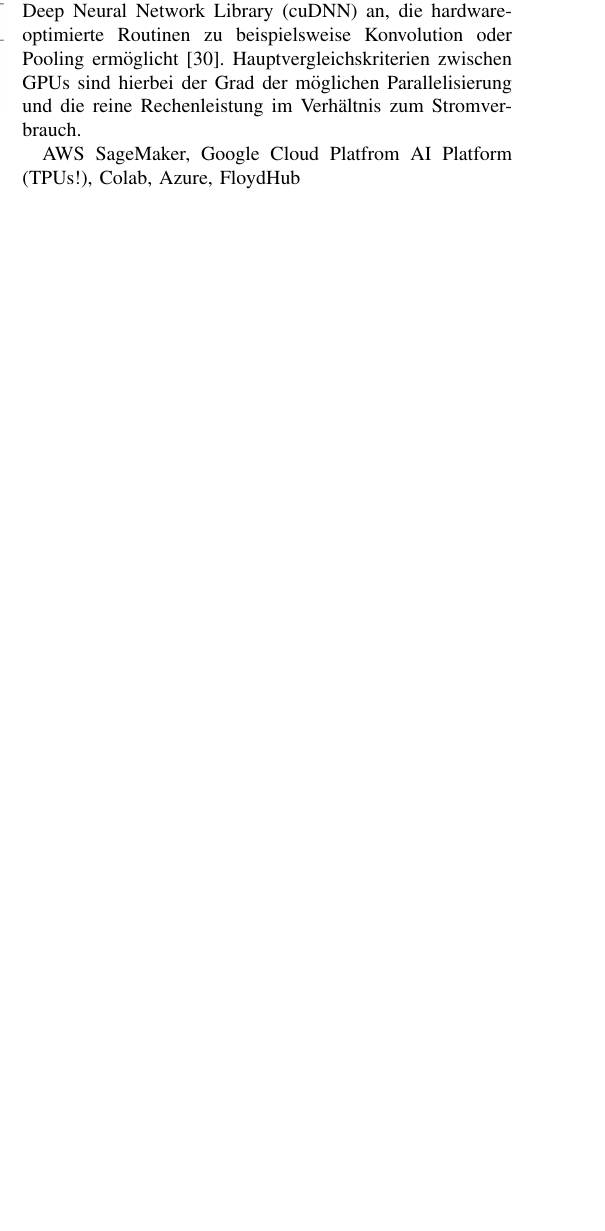
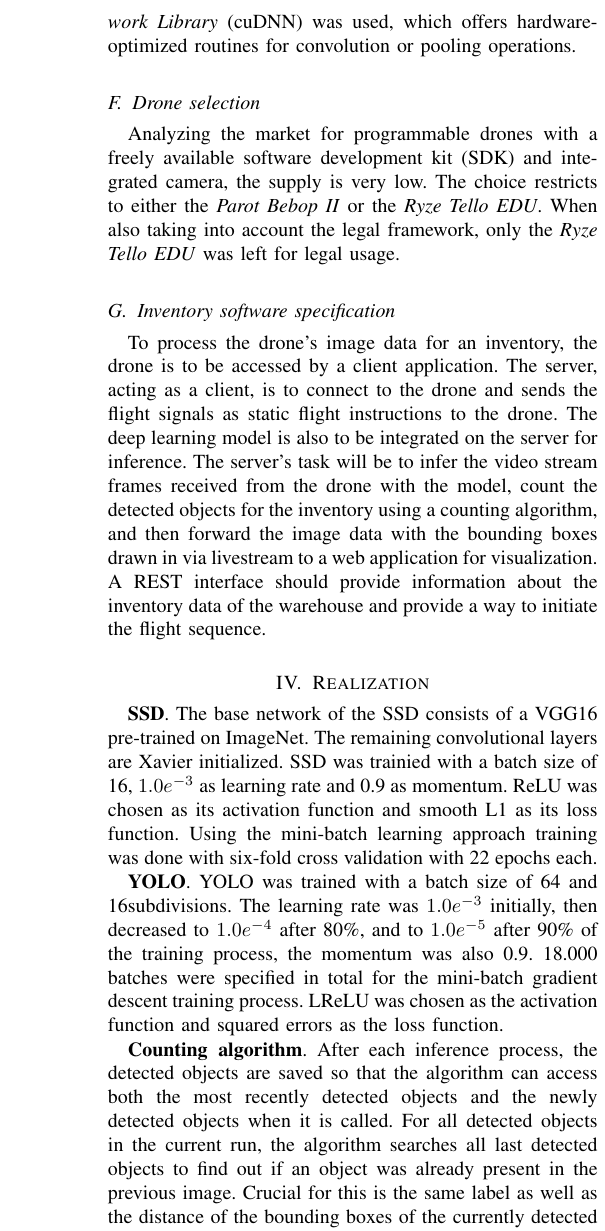
Before and after one commit to fidsusj/ShortPaper, a LaTeX paper (wissarbIEEE-template.tex): part of one column of page 2 of 3 before the commit and part of one column of page 3 of 3 after it, cut at the place of the change, the shorter picture padded with empty space. Compiled offline with pdfLaTeX.

Commit message:
main: finished onconceüption, implementation, results and evaluation

```diff
--- a/wissarbIEEE-template.tex
+++ b/wissarbIEEE-template.tex
@@ -110,13 +100,33 @@
 
-Auch bietet NVIDIA die sogenannte NVIDIA CUDA Deep
-Neural Network Library (cuDNN) an, die hardwareoptimierte Routinen zu beispielsweise
-Konvolution oder Pooling ermöglicht [30]. Hauptvergleichskriterien zwischen GPUs
-sind hierbei der Grad der möglichen Parallelisierung und die reine Rechenleistung im
-Verhältnis zum Stromverbrauch.
+The exlusion of the three hyperscalar offerings led to \textit{FloydHub} as another deep learning platform. Here hardware accelerated GPUs were freely accessible from the very beginning until a certain time throshold was reached based on the GPU model. During the training with the NVIDIA Tesla K80, however, it was noticeable that the choice of this GPU did not bring any major performance improvements compared to local training.It is noticeable that an NVIDIA Tesla K80 can keep up with the existing local graphics cards in the degree of parallelization, but scores far worse in the number of computing operations per second. Compared to an NVIDIA GeForce GTX 1080, the NVIDIA Tesla K80 performs less than half as fast in terms of computing power. For work-related reasons, it should be noted that the two object detectors SSD and YOLO are each trained locally on different hardware, SSD on an NVIDIA GeForce GTX 1080 and YOLO on an NVIDIA GeForce RTX 2060 GPU. Therefore, it was made use of NVIDIAs' \textit{Compute Unified Device Architecture} (CUDA) as a programming model and parallel computing platform to offload computing power to the GPUs. Also the NVIDIA \textit{CUDA Deep Neural Network Library} (cuDNN) was used, which offers hardware-optimized routines for convolution or pooling operations.
 
-AWS SageMaker, Google Cloud Platfrom AI Platform (TPUs!), Colab, Azure, FloydHub
+\subsection{Drone selection}
+
+Analyzing the market for programmable drones with a freely available software development kit (SDK) and integrated camera, the supply is very low. The choice restricts to either the \textit{Parot Bebop II} or the \textit{Ryze Tello EDU}. When also taking into account the legal framework, only the \textit{Ryze Tello EDU} was left for legal usage.
+
+\subsection{Inventory software specification}
+
+To process the drone's image data for an inventory, the drone is to be accessed by a client application. The server, acting as a client, is to connect to the drone and sends the flight signals as static flight instructions to the drone. The deep learning model is also to be integrated on the server for inference. The server's task will be to infer the video stream frames received from the drone with the model, count the detected objects for the inventory using a counting algorithm, and then forward the image data with the bounding boxes drawn in via livestream to a web application for visualization. A REST interface should provide information about the inventory data of the warehouse and provide a way to initiate the flight sequence.
+
+\section{Realization}
+
+\textbf{SSD}. The base network of the SSD consists of a VGG16 pre-trained on ImageNet. The remaining convolutional layers are Xavier initialized. SSD was trainied with a batch size of 16, $1.0e^{-3}$ as learning rate and 0.9 as momentum. ReLU was chosen as its activation function and smooth L1 as its loss function. Using the mini-batch learning approach training was done with six-fold cross validation with 22 epochs each.
+
+\textbf{YOLO}. YOLO was trained with a batch size of 64 and 16subdivisions. The learning rate was $1.0e^{-3}$ initially, then decreased to $1.0e^{-4}$ after 80\%, and to $1.0e^{-5}$ after 90\% of the training process, the momentum was also 0.9. 18.000 batches were specified in total for the mini-batch gradient descent training process. LReLU was chosen as the activation function and squared errors as the loss function.
+
+\textbf{Counting algorithm}. After each inference process, the detected objects are saved so that the algorithm can access both the most recently detected objects and the newly detected objects when it is called. For all detected objects in the current run, the algorithm searches all last detected objects to find out if an object was already present in the previous image. Crucial for this is the same label as well as the distance of the bounding boxes of the currently detected object to the object of the previous round. Only if the object was not already present in the previous round according to these criteria, it is counted.
+
+\textbf{Drone connection}. For control and access to the video stream, the Ryze Tello EDU offers its own WiFi network to which the control unit must connect. The communication takes place via the UDP protocol1 and consists of several communication channels. The sending of flight commands and the polling of the video stream is done via a bidirectional socket connection between the client application and the Ryze Tello EDU.
+
+\textbf{Model inference}. Since the H.264 decoder can only run on Python version 2.7 and the PyTorch framework used for the SSD or the Darknet framework for YOLO can only run on Python version 3, it was not possible to allow inference of live video data from the drone. Python version 3 is generally not backward compatible with previous versions, so the H.264 decoder required by the Ryze Tello EDU SDK was not compatible with the existing infrastructure. Because of this, it was decided to simplify the problem by inferring images from a webcam instead of images from the drone.
 
 \section{Results and evaluation} \label{evaluation}
+
+SSD reached an mAP score of 83.1\%, while YOLO scores almost equally high with 80.4\%. To minimize double detected objects the confidence score for SSD was set to 0.7, for YOLO already 0.25 was enough. SDD struggles to detect partly hidden objects. Also detecting objects from extreme view positions was difficult, but can be improved by adding more samples for this case. For those special cases YOLO performs equally bad, for the latter even worse. SSD reliably detects objects until a three meters distance threshold, YOLOs' maximum range is only two meters. Overlit lighting conditions leads to no or wrong object detection using the SSD or YOLO algorithm. However, all detections of both models reacted invariantly to different backgrounds or image resolutions.
+
+Both SSD and YOLO are capable to run inference in the real time scenario of \textit{SmartWarehouse}, SSD with 30 PFS and YOLO with 28 FPS.
+
+SSD took 16.5 hours to train, whereas YOLO took 8 hours. Nevertheless, as both algorithms were trained on different hardware, use different frameworks and use different batch sizes, the results cannot be really compared.
 
 \section{Discussion} \label{results}
 
```
Also changed, not shown: wissarbIEEE-template.pdf, wissarbIEEE-template.tex (18 more changed lines), 4 other files.
